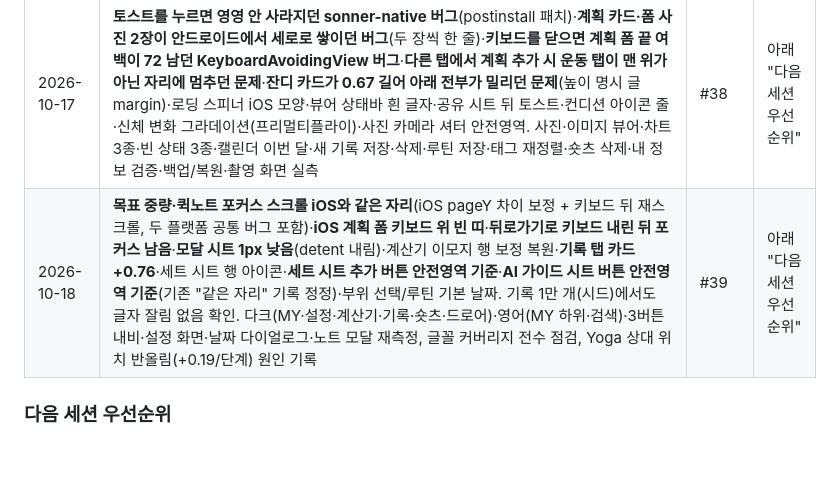
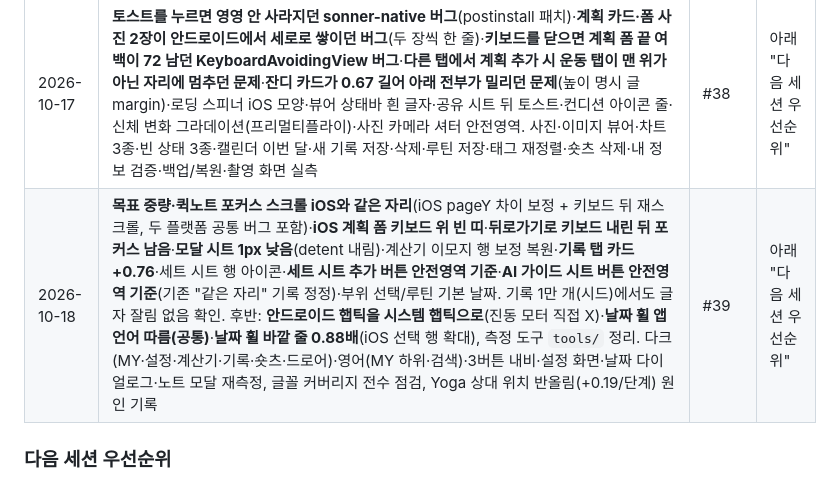
Before and after one commit to dwhddnjs/pown-app, a Markdown page: docs/android-parity/README.md, the part around one of its changes. GitHub-like rendering; blank space fills up the shorter version.

```diff
--- a/docs/android-parity/README.md
+++ b/docs/android-parity/README.md
@@ -311,7 +311,7 @@
 | 2026-10-15 | 체크리스트 작성 (PR #34·#35 기록 반영). 드로어 slide·푸시 ios_from_right·토스트/차트/태그 입력 글꼴 sb·`—` 제거·검색 힌트 줄·**sb 줄 높이 누적 해결**·커서 색(라이트/다크)·입력칸 오른쪽 여백·사진 페이드·**숏츠 뷰어 iOS 크래시**·iOS 루틴 화면 상태바 수정, 운동·기록·MY·숏츠·검색·계산기·태그 시트/수정모드·확인창·메모·가이드 시트·⋯ 메뉴·영어·다크 실측 | #36 | 아래 "다음 세션 우선순위" |
 | 2026-10-16 | **아이콘 글꼴 줄**(`iconLine`)·**sb 글자·여러 줄 글 레이아웃 높이를 iOS와 정확히 같게**(픽셀 내림+차이를 margin으로, 명시 lineHeight는 줄 수 측정)·푸시 헤더 ⅓·운동/기록/MY 끝 여백·촬영 셔터·내 정보 저장 버튼 안전영역 기준·**숏츠 뷰어 탭이 안드로이드 실기기에서 씹히던 버그**·안드로이드 재생 불가 표시·태그 칩 테마 Text·계산기 이모지 보정. iOS 소프트 키보드(태그 검색·노트·메모·목표 중량·내 정보)·드로어 3단·잔디 툴팁·연도/정렬 팝오버·⋯ 메뉴·캘린더·기록 모달·AI 리포트·검색·상태바·스플래시·영어·모달 위 모달 실측 | #37 | 아래 "다음 세션 우선순위" |
 | 2026-10-17 | **토스트를 누르면 영영 안 사라지던 sonner-native 버그**(postinstall 패치)·**계획 카드·폼 사진 2장이 안드로이드에서 세로로 쌓이던 버그**(두 장씩 한 줄)·**키보드를 닫으면 계획 폼 끝 여백이 72 남던 KeyboardAvoidingView 버그**·**다른 탭에서 계획 추가 시 운동 탭이 맨 위가 아닌 자리에 멈추던 문제**·**잔디 카드가 0.67 길어 아래 전부가 밀리던 문제**(높이 명시 글 margin)·로딩 스피너 iOS 모양·뷰어 상태바 흰 글자·공유 시트 뒤 토스트·컨디션 아이콘 줄·신체 변화 그라데이션(프리멀티플라이)·사진 카메라 셔터 안전영역. 사진·이미지 뷰어·차트 3종·빈 상태 3종·캘린더 이번 달·새 기록 저장·삭제·루틴 저장·태그 재정렬·숏츠 삭제·내 정보 검증·백업/복원·촬영 화면 실측 | #38 | 아래 "다음 세션 우선순위" |
-| 2026-10-18 | **목표 중량·퀵노트 포커스 스크롤 iOS와 같은 자리**(iOS pageY 차이 보정 + 키보드 뒤 재스크롤, 두 플랫폼 공통 버그 포함)·**iOS 계획 폼 키보드 위 빈 띠**·**뒤로가기로 키보드 내린 뒤 포커스 남음**·**모달 시트 1px 낮음**(detent 내림)·계산기 이모지 행 보정 복원·**기록 탭 카드 +0.76**·세트 시트 행 아이콘·**세트 시트 추가 버튼 안전영역 기준**·**AI 가이드 시트 버튼 안전영역 기준**(기존 "같은 자리" 기록 정정)·부위 선택/루틴 기본 날짜. 기록 1만 개(시드)에서도 글자 잘림 없음 확인. 다크(MY·설정·계산기·기록·숏츠·드로어)·영어(MY 하위·검색)·3버튼 내비·설정 화면·날짜 다이얼로그·노트 모달 재측정, 글꼴 커버리지 전수 점검, Yoga 상대 위치 반올림(+0.19/단계) 원인 기록 | #39 | 아래 "다음 세션 우선순위" |
+| 2026-10-18 | **목표 중량·퀵노트 포커스 스크롤 iOS와 같은 자리**(iOS pageY 차이 보정 + 키보드 뒤 재스크롤, 두 플랫폼 공통 버그 포함)·**iOS 계획 폼 키보드 위 빈 띠**·**뒤로가기로 키보드 내린 뒤 포커스 남음**·**모달 시트 1px 낮음**(detent 내림)·계산기 이모지 행 보정 복원·**기록 탭 카드 +0.76**·세트 시트 행 아이콘·**세트 시트 추가 버튼 안전영역 기준**·**AI 가이드 시트 버튼 안전영역 기준**(기존 "같은 자리" 기록 정정)·부위 선택/루틴 기본 날짜. 기록 1만 개(시드)에서도 글자 잘림 없음 확인. 후반: **안드로이드 햅틱을 시스템 햅틱으로**(진동 모터 직접 X)·**날짜 휠 앱 언어 따름(공통)**·**날짜 휠 바깥 줄 0.88배**(iOS 선택 행 확대), 측정 도구 `tools/` 정리. 다크(MY·설정·계산기·기록·숏츠·드로어)·영어(MY 하위·검색)·3버튼 내비·설정 화면·날짜 다이얼로그·노트 모달 재측정, 글꼴 커버리지 전수 점검, Yoga 상대 위치 반올림(+0.19/단계) 원인 기록 | #39 | 아래 "다음 세션 우선순위" |
 
 ### 다음 세션 우선순위
 
```
Also changed, not shown: other parts of docs/android-parity/README.md (+1 -1 lines).
